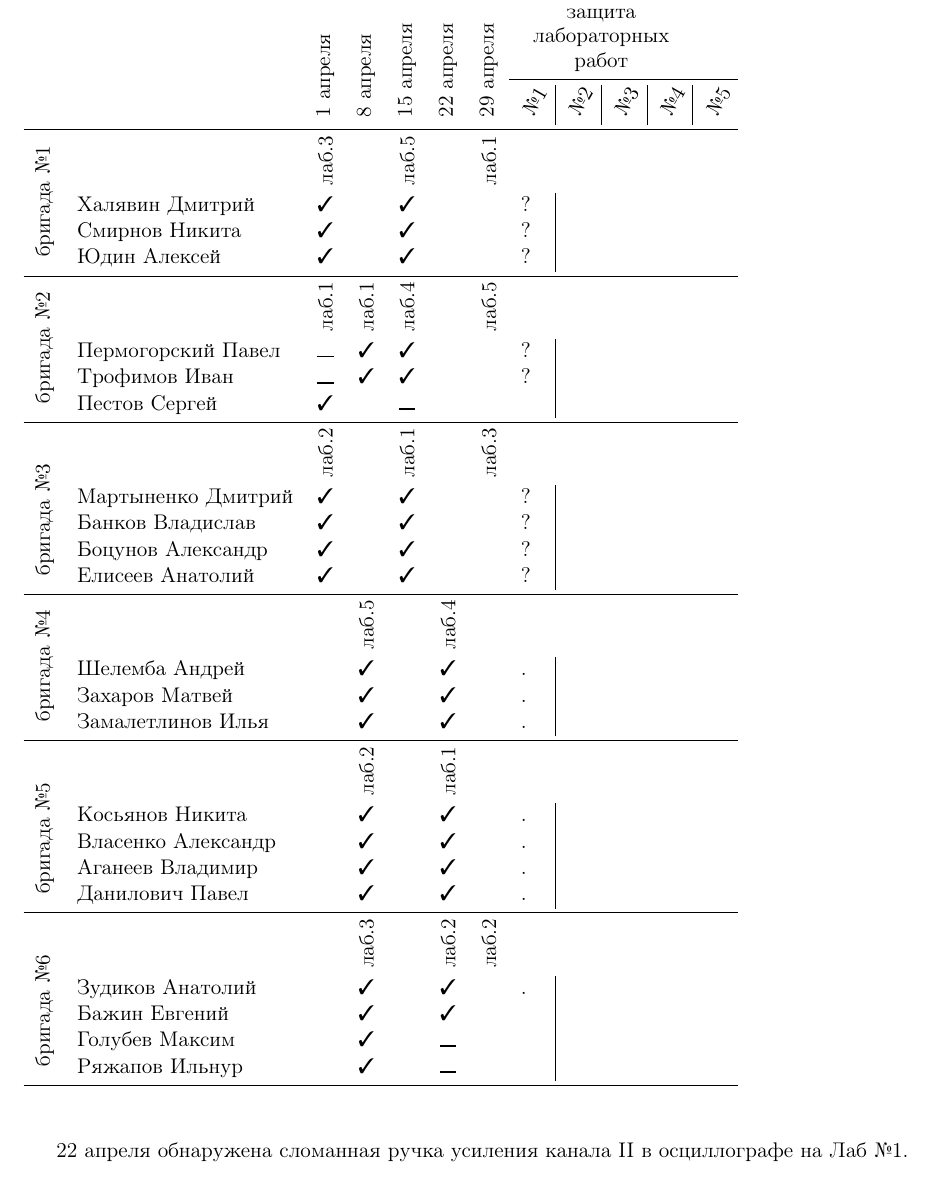
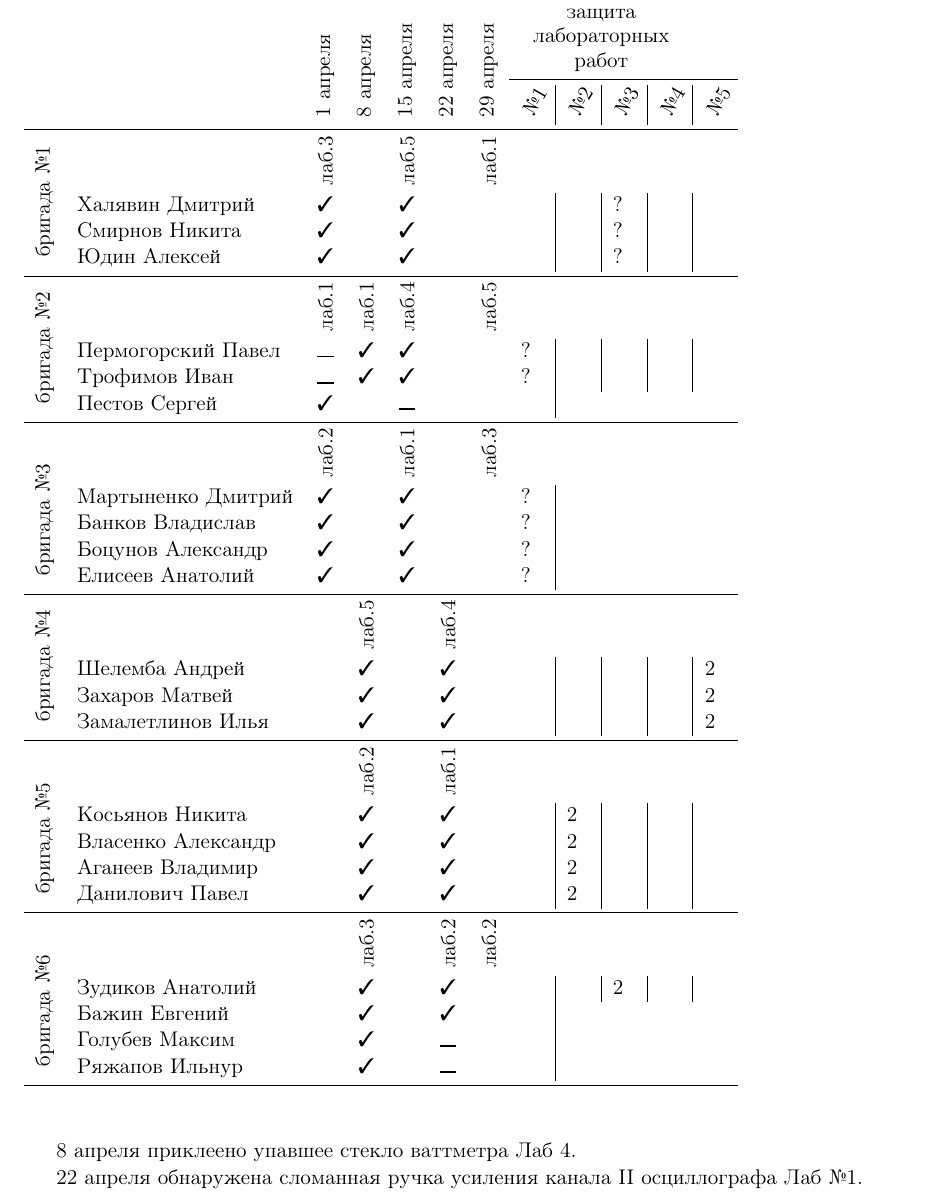
Before and after one commit to trot-t/Power_electronics_Lab2017, a LaTeX document (4405.tex): part of the page, cut so that both start at the same text. Compiled offline with pdfLaTeX.

Commit message:
проверка лабораторных 23го апреля

```diff
--- a/4405.tex
+++ b/4405.tex
@@ -82,16 +82,16 @@
 	&\rotatebox{60}{№1}&\rotatebox{60}{№2}&\rotatebox{60}{№3}&\rotatebox{60}{№4}&\rotatebox{60}{№5} \\
 \midrule
 	&&\rotatebox{90}{лаб.3} & & \rotatebox{90}{лаб.5} & & \rotatebox{90}{лаб.1}\\
-	&Халявин Дмитрий	&\OK&&\OK& & 			&?\\
-	&Смирнов Никита		&\OK&&\OK& &			&?\\
+	&Халявин Дмитрий	&\OK&&\OK& & 			&&&?&\\
+	&Смирнов Никита		&\OK&&\OK& &			&&&?&\\
 \rotatebox{90}{\rlap{~бригада №1}}
-	&Юдин Алексей		&\OK&&\OK& &			&?\\
+	&Юдин Алексей		&\OK&&\OK& &			&&&?&\\
 
 \cmidrule{1-12}
 	& &\rotatebox{90}{лaб.1}&\rotatebox{90}{лaб.1}&\rotatebox{90}{лaб.4} & & \rotatebox{90}{лaб.5} \\
 
-	&Пермогорский Павел & \Skip &\OK&\OK& &			&?\\
-	&Трофимов Иван 	    & \Skip &\OK&\OK& &			&?\\
+	&Пермогорский Павел & \Skip &\OK&\OK& &			&?&&&&\\
+	&Трофимов Иван 	    & \Skip &\OK&\OK& &			&?&&&&\\
 \rotatebox{90}{\rlap{~бригада №2}}
 	&Пестов Сергей	   &\OK&    & \Skip & &			&\\
 
@@ -107,24 +107,24 @@
 \cmidrule{1-12}
 	& &&\rotatebox{90}{лaб.5} & &\rotatebox{90}{лaб.4}\\
 
-	& Шелемба Андрей    	& &\OK& &\OK &			&.\\
-	& Захаров Матвей    	& &\OK& &\OK &			&.\\
+	& Шелемба Андрей    	& &\OK& &\OK &			&&&&&2\\
+	& Захаров Матвей    	& &\OK& &\OK &			&&&&&2\\
 \rotatebox{90}{\rlap{~бригада №4}}
-	& Замалетлинов Илья 	& &\OK& &\OK &			&.\\
+	& Замалетлинов Илья 	& &\OK& &\OK &			&&&&&2\\
 
 \cmidrule{1-12}
 & &&\rotatebox{90}{лaб.2} &&\rotatebox{90}{лaб.1} \\
 
-& Косьянов Никита   		& &\OK& &\OK &			&.\\
-& Власенко Александр 		& &\OK& &\OK &			&.\\
-& Аганеев Владимир 		& &\OK& &\OK &			&.\\
+& Косьянов Никита   		& &\OK& &\OK &			&&2&&&\\
+& Власенко Александр 		& &\OK& &\OK &			&&2&&&\\
+& Аганеев Владимир 		& &\OK& &\OK &			&&2&&&\\
  \rotatebox{90}{\rlap{~бригада №5}}
-& Данилович Павел 		& &\OK& &\OK &			&.\\
+& Данилович Павел 		& &\OK& &\OK &			&&2&&&\\
 
 \cmidrule{1-12}
 & &&\rotatebox{90}{лaб.3} &&\rotatebox{90}{лaб.2}&\rotatebox{90}{лaб.2}\\
 
-& Зудиков Анатолий 		& &\OK& &\OK &			&.\\
+& Зудиков Анатолий 		& &\OK& &\OK &			&&&2&&\\
 & Бажин Евгений    		& &\OK& &\OK &			&\\
 & Голубев Максим   		& &\OK& &\Skip&			&\\
 \rotatebox{90}{\rlap{~бригада №6}}
@@ -133,6 +133,8 @@
 \end{tabular}
 
 \vskip 1cm
-22 апреля обнаружена сломанная ручка усиления канала II в осциллографе на Лаб №1.
+8 апреля приклеено упавшее стекло ваттметра Лаб 4.
+
+22 апреля обнаружена сломанная ручка усиления канала II осциллографа Лаб №1.
 
 \end{document}
```
Also changed, not shown: 4405.pdf.
